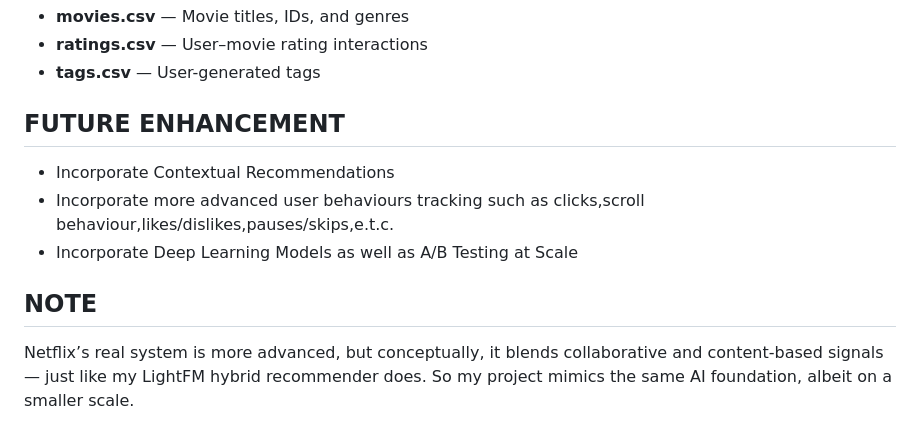
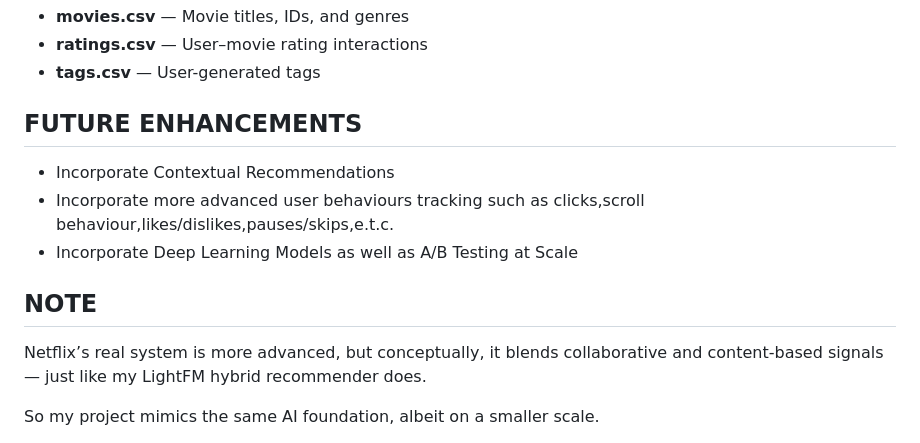
Before and after one commit to Ngatiah/AI-Powered-Hybrid-Movie-Recommendation-Engine, a Markdown page: README.md, the part around the change. GitHub-like rendering.

```diff
--- a/README.md
+++ b/README.md
@@ -82,11 +82,12 @@ The system learns user preferences from historical ratings and movie metadata (g
    - **ratings.csv** — User–movie rating interactions
    - **tags.csv** — User-generated tags
 
-## FUTURE ENHANCEMENT
+## FUTURE ENHANCEMENTS
    - Incorporate Contextual Recommendations
    - Incorporate more advanced user behaviours tracking such as clicks,scroll behaviour,likes/dislikes,pauses/skips,e.t.c.
    - Incorporate Deep Learning Models as well as A/B Testing at Scale
 
 ## NOTE
    Netflix’s real system is more advanced, but conceptually, it blends collaborative and content-based signals — just like my LightFM hybrid recommender does.
+
    So my project mimics the same AI foundation, albeit on a smaller scale.
```
